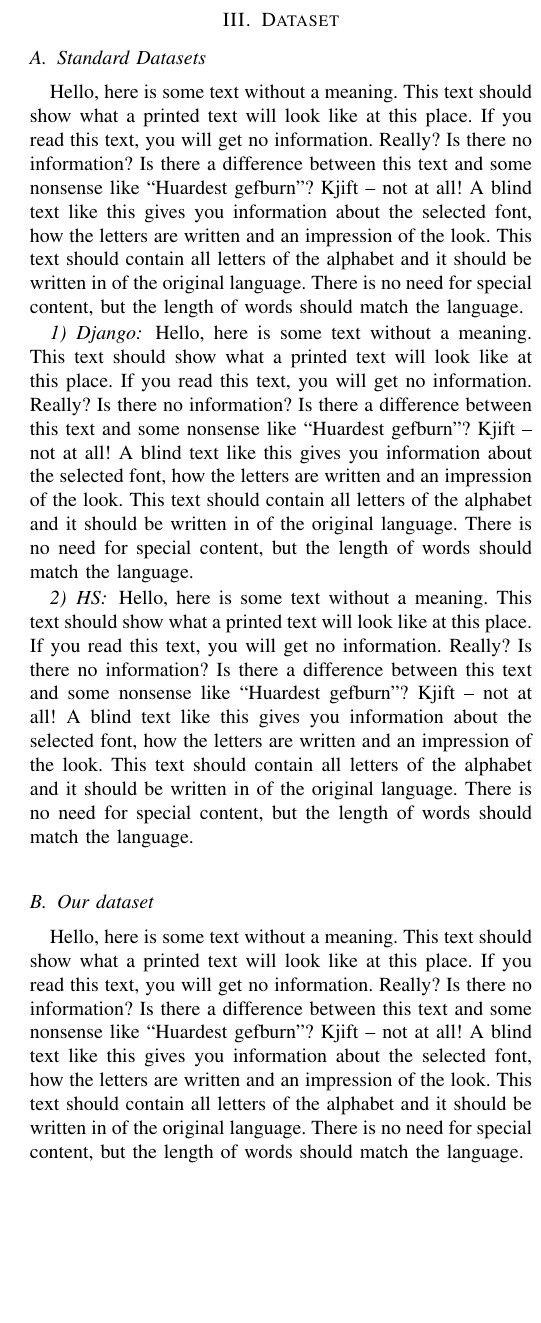
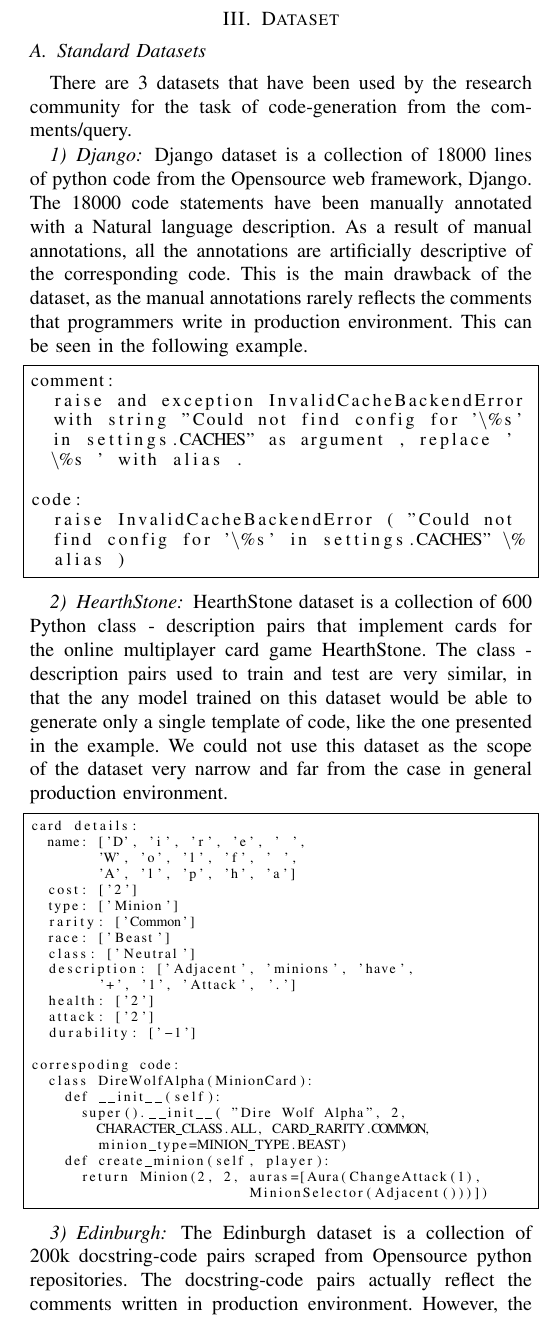
Before and after one commit to DarkestFloyd/PNet, a LaTeX paper (report/report.tex): part of one column of page 2 of 4, cut so that both start at the same text, the shorter picture padded with empty space. Compiled offline with pdfLaTeX.

Commit message:
Update datasets with examples

```diff
--- a/report/report.tex
+++ b/report/report.tex
@@ -4,6 +4,7 @@
 \usepackage[english]{babel}
 \usepackage{amsmath}
 \usepackage{bm}
+\usepackage{listings}
 \usepackage{blindtext}
 \usepackage{multirow}
 \usepackage{graphicx}
@@ -134,8 +135,67 @@
 
     \section{Dataset}
       \subsection{Standard Datasets}
-        \blindtext
+        There are 3 datasets that have been used by the research community for the task
+        of code-generation from the comments/query.
         \subsubsection{Django}
-        \blindtext
-        \subsubsection{HS}
-        \blindtext
+        Django dataset is a collection of 18000 lines of python code from the Opensource
+        web framework, Django. The 18000 code statements have been manually annotated
+        with a Natural language description. As a result of manual annotations, all the
+        annotations are artificially descriptive of the corresponding code. This is
+        the main drawback of the dataset, as the manual annotations rarely reflects
+        the comments that programmers write in production environment. This can be seen
+        in the following example.
+
+      \begin{lstlisting}[frame=single,basicstyle=\small]
+comment:
+  raise and exception InvalidCacheBackendError
+  with string "Could not find config for '\%s'
+  in settings.CACHES" as argument , replace '
+  \%s ' with alias .
+
+code:
+  raise InvalidCacheBackendError ( "Could not
+  find config for '\%s' in settings.CACHES" \%
+  alias )
+      \end{lstlisting}
+
+        \subsubsection{HearthStone}
+        HearthStone dataset is a collection of 600 Python class - description pairs
+        that implement cards for the online multiplayer card game HearthStone.
+        The class - description pairs used to train and test are very similar, in that
+        the any model trained on this dataset would be able to generate only a
+        single template of code, like the one presented in the example. We could not
+        use this dataset as the scope of the dataset very narrow and far from the case
+        in general production environment.
+
+      \begin{lstlisting}[frame=single,basicstyle=\scriptsize]
+card details:
+  name: ['D', 'i', 'r', 'e', ' ',
+        'W', 'o', 'l', 'f', ' ',
+        'A', 'l', 'p', 'h', 'a']
+  cost: ['2']
+  type: ['Minion']
+  rarity: ['Common']
+  race: ['Beast']
+  class: ['Neutral']
+  description: ['Adjacent', 'minions', 'have',
+        '+', '1', 'Attack', '.']
+  health: ['2']
+  attack: ['2']
+  durability: ['-1']
+
+correspoding code:
+  class DireWolfAlpha(MinionCard):
+    def __init__(self):
+      super().__init__( "Dire Wolf Alpha", 2,
+        CHARACTER_CLASS.ALL, CARD_RARITY.COMMON,
+        minion_type=MINION_TYPE.BEAST)
+    def create_minion(self, player):
+      return Minion(2, 2, auras=[Aura(ChangeAttack(1),
+                          MinionSelector(Adjacent()))])
+      \end{lstlisting}
+
+        \subsubsection{Edinburgh}
+        The Edinburgh dataset is a collection of 200k docstring-code pairs scraped
+        from Opensource python repositories. The docstring-code pairs actually
+        reflect the comments written in production environment. However, the docstring
@@ -142,2 +207,30 @@
+      \begin{lstlisting}[frame=single,basicstyle=\scriptsize]
+comment:
+  Process elementNode by svgReader.
+
+code:
+  def processSVGElementtext(elementNode, svgReader):
+    if svgReader.yAxisPointingUpward:
+      return
+    fontFamily = getStyleValue('Gentium Basic Regular',
+        elementNode, 'font-family')
+    fontSize = getRightStripAlphabetPercent(getStyleValue
+        ('12.0', elementNode, 'font-size'))
+    matrixSVG = getChainMatrixSVGIfNecessary(elementNode,
+        svgReader.yAxisPointingUpward)
+    loopLayer = svgReader.getLoopLayer()
+    translate = euclidean.getComplexDefaultByDictionaryKeys(
+        complex(), elementNode.attributes, 'x', 'y')
+    for textComplexLoop in getTextComplexLoops(fontFamily,
+      fontSize, elementNode.getTextContent(),
+      svgReader.yAxisPointingUpward):
+      translatedLoop = []
+      for textComplexPoint in textComplexLoop:
+        translatedLoop.append(textComplexPoint + translate)
+      loopLayer.loops.append(matrixSVG.
+        getTransformedPath(translatedLoop))
+      \end{lstlisting}
+
       \subsection{Our dataset}
-      \blindtext
+        \subsubsection{Scrapped Dataset}
+        We scraped several of the Opensource python repositories from github and
@@ -143,0 +241,2 @@
+        \subsubsection{Processed Django}
+        Among all the datasets explored, the Django dataset represents the problem
```
Also changed, not shown: report/report.pdf, report/report.tex (12 more changed lines).
